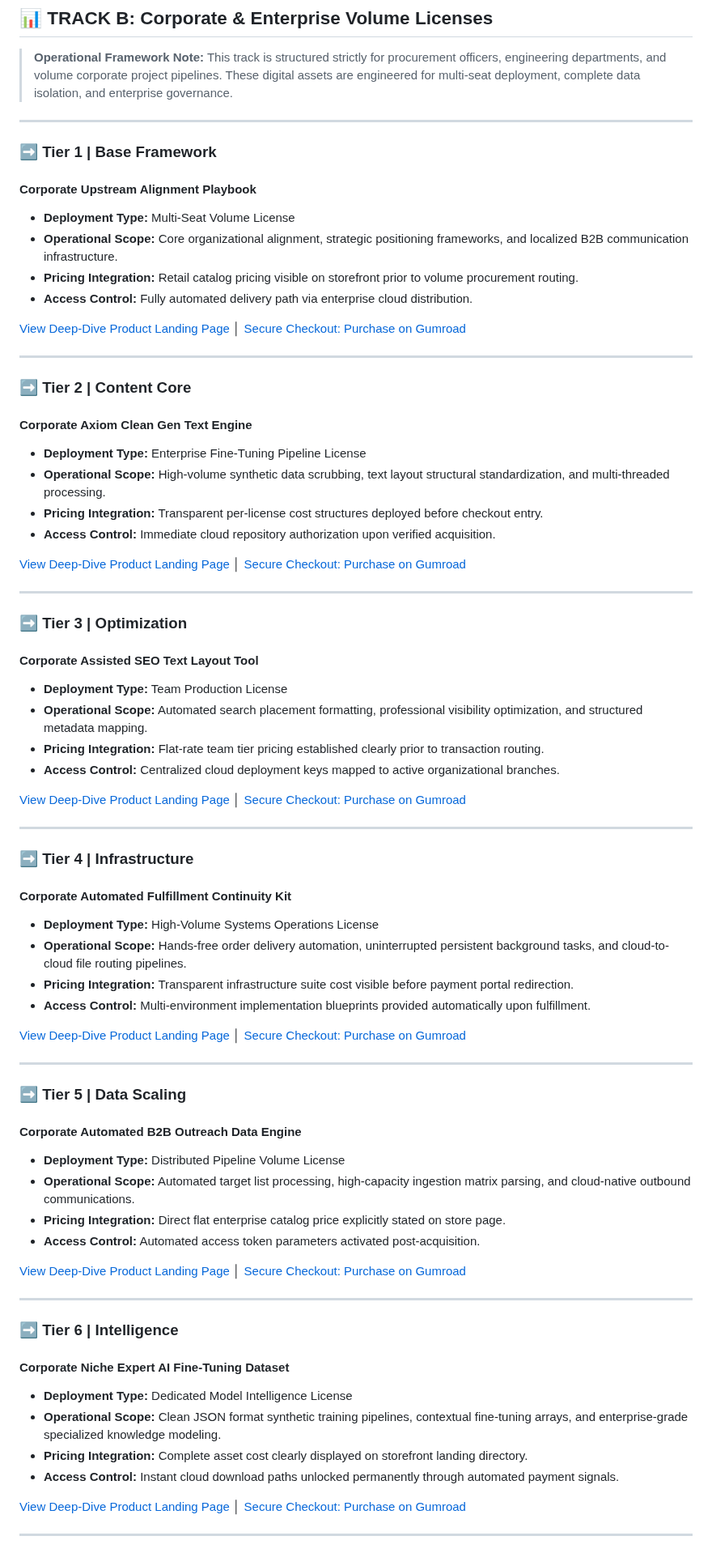
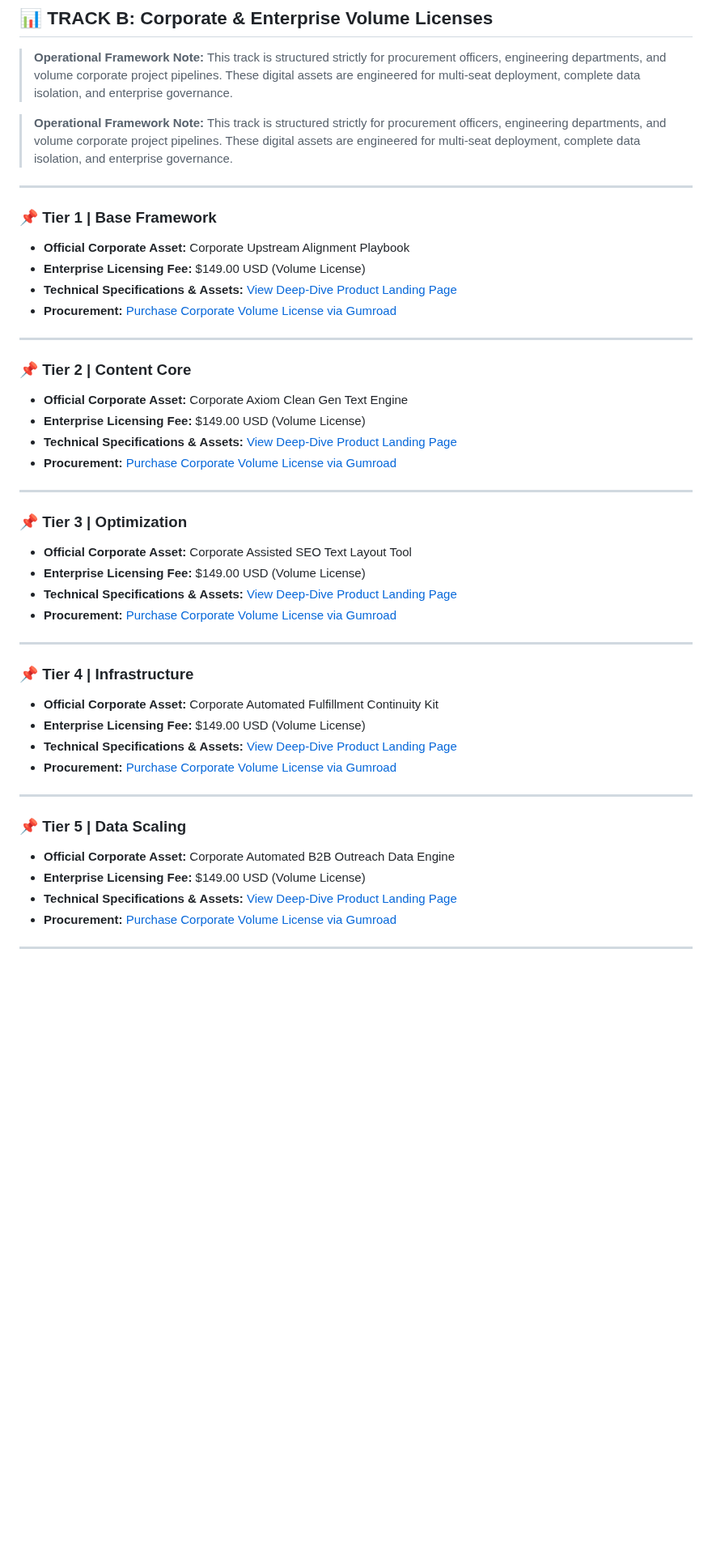
Before and after one commit to PunkiePal/HeadWater-AI-Digital-Products, a Markdown page: README.md, the part around one of its changes. Shown at 81% size. Drawn GitHub-style; blank space fills up the shorter version.

```diff
--- a/README.md
+++ b/README.md
@@ -80,71 +80,47 @@ Welcome to the official master catalog for Headwater AI Digital Products LLC. We
 
 > **Operational Framework Note:** This track is structured strictly for procurement officers, engineering departments, and volume corporate project pipelines. These digital assets are engineered for multi-seat deployment, complete data isolation, and enterprise governance.
 
----
-
-### ➡️ Tier 1 | Base Framework
-#### Corporate Upstream Alignment Playbook
-* **Deployment Type:** Multi-Seat Volume License
-* **Operational Scope:** Core organizational alignment, strategic positioning frameworks, and localized B2B communication infrastructure.
-* **Pricing Integration:** Retail catalog pricing visible on storefront prior to volume procurement routing.
-* **Access Control:** Fully automated delivery path via enterprise cloud distribution.
-
-[View Deep-Dive Product Landing Page](https://github.com) │ [Secure Checkout: Purchase on Gumroad](https://gumroad.com)
+> **Operational Framework Note:** This track is structured strictly for procurement officers, engineering departments, and volume corporate project pipelines. These digital assets are engineered for multi-seat deployment, complete data isolation, and enterprise governance.
 
 ---
 
-### ➡️ Tier 2 | Content Core
-#### Corporate Axiom Clean Gen Text Engine
-* **Deployment Type:** Enterprise Fine-Tuning Pipeline License
-* **Operational Scope:** High-volume synthetic data scrubbing, text layout structural standardization, and multi-threaded processing.
-* **Pricing Integration:** Transparent per-license cost structures deployed before checkout entry.
-* **Access Control:** Immediate cloud repository authorization upon verified acquisition.
-
-[View Deep-Dive Product Landing Page](https://github.com) │ [Secure Checkout: Purchase on Gumroad](https://gumroad.com)
+### 📌 Tier 1 | Base Framework
+* **Official Corporate Asset:** Corporate Upstream Alignment Playbook
+* **Enterprise Licensing Fee:** $149.00 USD (Volume License)
+* **Technical Specifications & Assets:** [View Deep-Dive Product Landing Page](INSERT_TIER1_LANDING_PAGE_URL)
+* **Procurement:** [Purchase Corporate Volume License via Gumroad](INSERT_TIER1_GUMROAD_URL)
 
 ---
 
-### ➡️ Tier 3 | Optimization
-#### Corporate Assisted SEO Text Layout Tool
-* **Deployment Type:** Team Production License
-* **Operational Scope:** Automated search placement formatting, professional visibility optimization, and structured metadata mapping.
-* **Pricing Integration:** Flat-rate team tier pricing established clearly prior to transaction routing.
-* **Access Control:** Centralized cloud deployment keys mapped to active organizational branches.
-
-[View Deep-Dive Product Landing Page](https://github.com/blob/main/headwater-assisted-seo-text-layout-tool-contextual-refinement-utility.md) │ [Secure Checkout: Purchase on Gumroad](https://gumroad.com)
+### 📌 Tier 2 | Content Core
+* **Official Corporate Asset:** Corporate Axiom Clean Gen Text Engine
+* **Enterprise Licensing Fee:** $149.00 USD (Volume License)
+* **Technical Specifications & Assets:** [View Deep-Dive Product Landing Page](INSERT_TIER2_LANDING_PAGE_URL)
+* **Procurement:** [Purchase Corporate Volume License via Gumroad](INSERT_TIER2_GUMROAD_URL)
 
 ---
 
-### ➡️ Tier 4 | Infrastructure
-#### Corporate Automated Fulfillment Continuity Kit
-* **Deployment Type:** High-Volume Systems Operations License
-* **Operational Scope:** Hands-free order delivery automation, uninterrupted persistent background tasks, and cloud-to-cloud file routing pipelines.
-* **Pricing Integration:** Transparent infrastructure suite cost visible before payment portal redirection.
-* **Access Control:** Multi-environment implementation blueprints provided automatically upon fulfillment.
-
-[View Deep-Dive Product Landing Page](https://github.com/blob/main/headwater-automated-fulfillment-continuity-kit-cloud-delivery-blueprint.md) │ [Secure Checkout: Purchase on Gumroad](https://gumroad.com)
+### 📌 Tier 3 | Optimization
+* **Official Corporate Asset:** Corporate Assisted SEO Text Layout Tool
+* **Enterprise Licensing Fee:** $149.00 USD (Volume License)
+* **Technical Specifications & Assets:** [View Deep-Dive Product Landing Page](INSERT_TIER3_LANDING_PAGE_URL)
+* **Procurement:** [Purchase Corporate Volume License via Gumroad](INSERT_TIER3_GUMROAD_URL)
 
 ---
 
-### ➡️ Tier 5 | Data Scaling
-#### Corporate Automated B2B Outreach Data Engine
-* **Deployment Type:** Distributed Pipeline Volume License
-* **Operational Scope:** Automated target list processing, high-capacity ingestion matrix parsing, and cloud-native outbound communications.
-* **Pricing Integration:** Direct flat enterprise catalog price explicitly stated on store page.
-* **Access Control:** Automated access token parameters activated post-acquisition.
-
-[View Deep-Dive Product Landing Page](https://github.com/blob/main/headwater-automated-b2b-outreach-data-engine-volume-ingestion-matrix.md) │ [Secure Checkout: Purchase on Gumroad](https://gumroad.com)
+### 📌 Tier 4 | Infrastructure
+* **Official Corporate Asset:** Corporate Automated Fulfillment Continuity Kit
+* **Enterprise Licensing Fee:** $149.00 USD (Volume License)
+* **Technical Specifications & Assets:** [View Deep-Dive Product Landing Page](INSERT_TIER4_LANDING_PAGE_URL)
+* **Procurement:** [Purchase Corporate Volume License via Gumroad](INSERT_TIER4_GUMROAD_URL)
 
 ---
 
-### ➡️ Tier 6 | Intelligence
-#### Corporate Niche Expert AI Fine-Tuning Dataset
-* **Deployment Type:** Dedicated Model Intelligence License
-* **Operational Scope:** Clean JSON format synthetic training pipelines, contextual fine-tuning arrays, and enterprise-grade specialized knowledge modeling.
-* **Pricing Integration:** Complete asset cost clearly displayed on storefront landing directory.
-* **Access Control:** Instant cloud download paths unlocked permanently through automated payment signals.
-
-[View Deep-Dive Product Landing Page](https://github.com) │ [Secure Checkout: Purchase on Gumroad](https://gumroad.com)
+### 📌 Tier 5 | Data Scaling
+* **Official Corporate Asset:** Corporate Automated B2B Outreach Data Engine
+* **Enterprise Licensing Fee:** $149.00 USD (Volume License)
+* **Technical Specifications & Assets:** [View Deep-Dive Product Landing Page](INSERT_TIER5_LANDING_PAGE_URL)
+* **Procurement:** [Purchase Corporate Volume License via Gumroad](INSERT_TIER5_GUMROAD_URL)
 
 ---
 
```
Also changed, not shown: other parts of README.md (+10 -8 lines).
